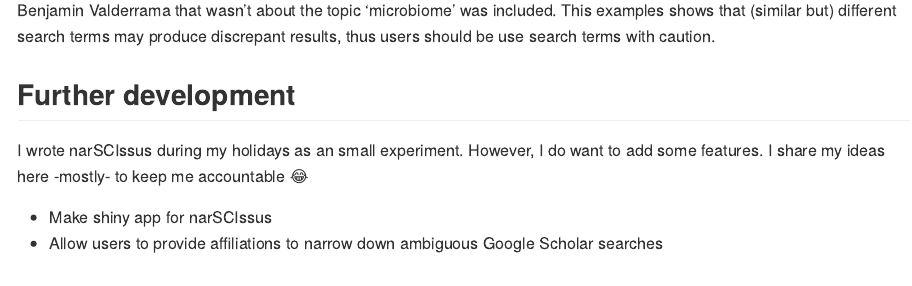
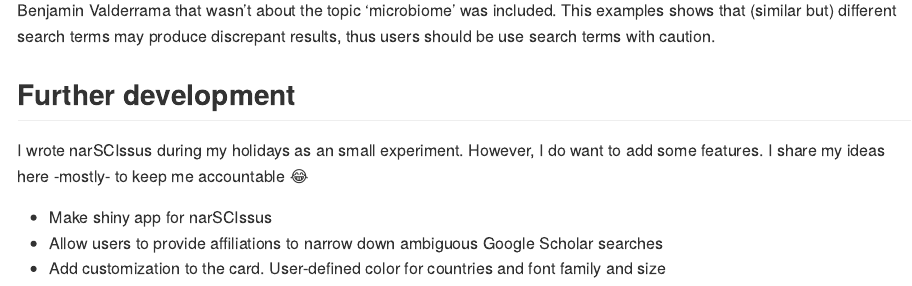
Before and after one commit to Benjamin-Valderrama/narSCIssus, an R Markdown document (README.Rmd): the page in a window 1100 px wide, from 910 px down. The pictures show the output file README.md that the author committed with the source, drawn offline in the style of GitHub.

Commit message:
update thigs-to-do list

```diff
--- a/README.Rmd
+++ b/README.Rmd
@@ -54,3 +54,4 @@
 
 * Make shiny app for narSCIssus
 * Allow users to provide affiliations to narrow down ambiguous Google Scholar searches
+* Add customization to the card. User-defined color for countries and font family and size
```
Also changed, not shown: README.md.
